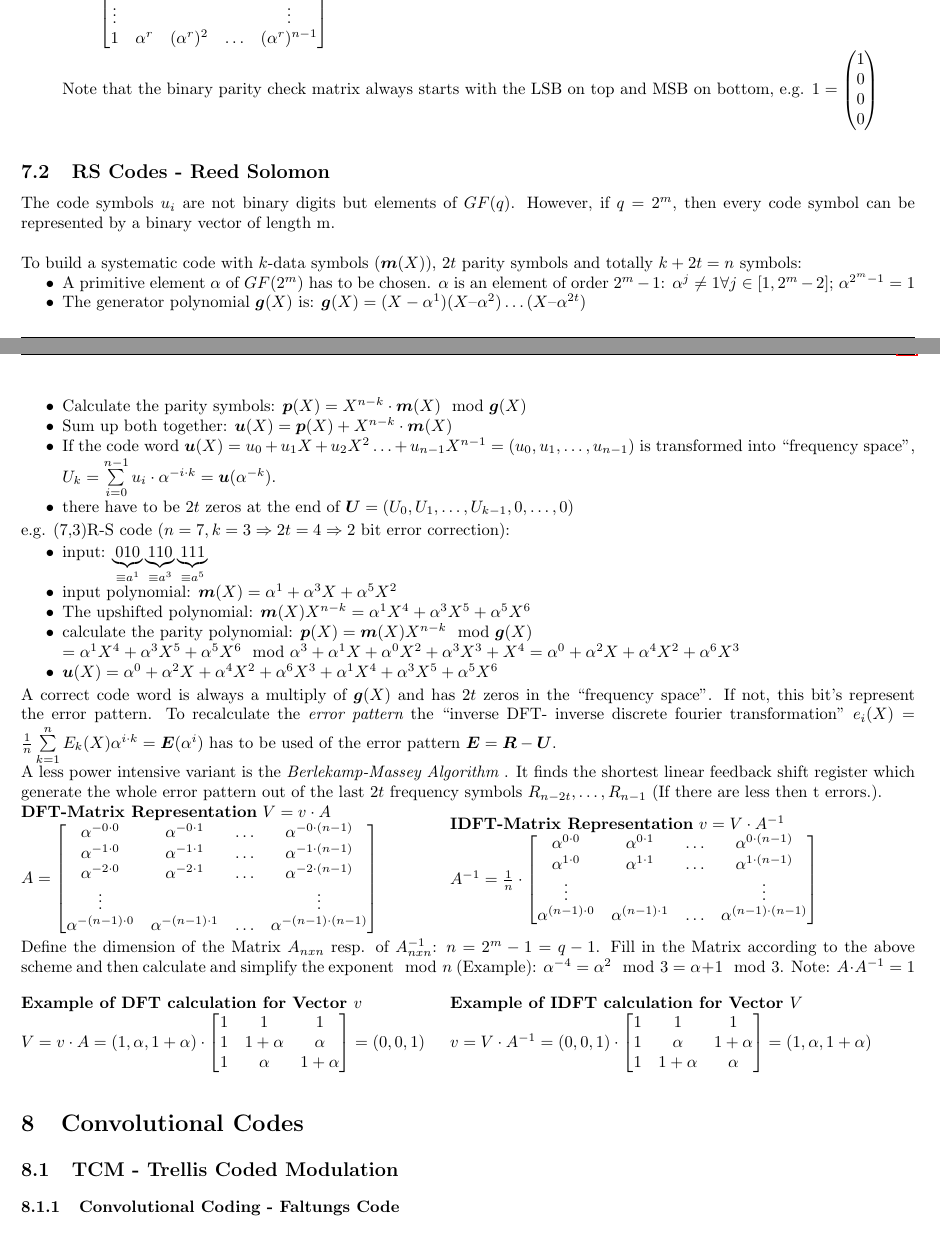
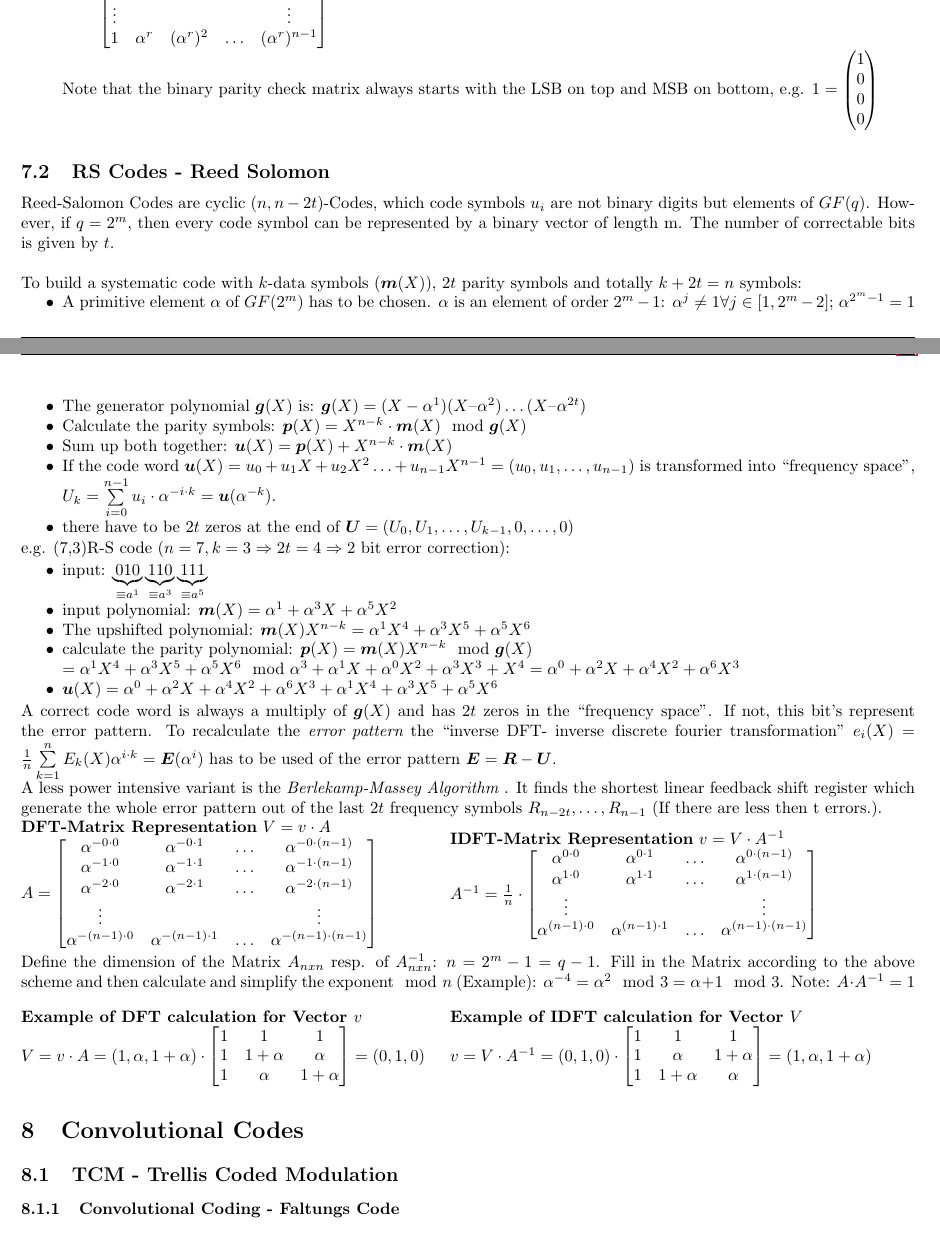
Before and after one commit to HSR-Stud/CryptCod, a LaTeX document (CryptCod.tex, which reads files/block_codes.tex): two parts of pages 11 and 12 of 13, joined at a grey line, cut so that both start at the same text. Compiled offline with pdfLaTeX.

Commit message:
minor corrections

```diff
--- a/files/block_codes.tex
+++ b/files/block_codes.tex
@@ -117,8 +117,8 @@ $\alpha \to$ roots of the primitive polynomial.\\
 \end{liste}
 
 \subsection{RS Codes - Reed Solomon}
-The code symbols $u_i$ are not binary digits but elements of $GF(q)$. However, if $q=2^m$, then every code symbol
-can be represented by a binary vector of length m.\\
+Reed-Salomon Codes are cyclic $(n, n-2t)$-Codes, which code symbols $u_i$ are not binary digits but elements of $GF(q)$. However, if $q=2^m$, then every code symbol
+can be represented by a binary vector of length m. The number of correctable bits is given by $t$.\\
 
 
 To build a systematic code with $k$-data symbols $(\bm m(X))$, $2t$ parity symbols and totally $k+2t=n$ symbols:
@@ -177,11 +177,11 @@ calculate and simplify the exponent$\mod n$ (Example): $\alpha^{-4}=\alpha^2 \mo
 			1	&	1			&	1 \\
 			1	&	1+\alpha	&	\alpha	\\
 			1	&	\alpha		& 	1+\alpha \\
-			\end{bmatrix}=(0,0,1)$
+			\end{bmatrix}=(0,1,0)$
 \end{minipage}
 \begin{minipage}{9cm}
 	\textbf{Example of IDFT calculation for Vector $V$}\\
-	$v = V \cdot A^{-1} = (0,0,1) \cdot \begin{bmatrix}
+	$v = V \cdot A^{-1} = (0,1,0) \cdot \begin{bmatrix}
 			1	&	1			&	1 \\
 			1	&	\alpha		&	1+\alpha	\\
 			1	&	1+\alpha	&	\alpha \\
```
